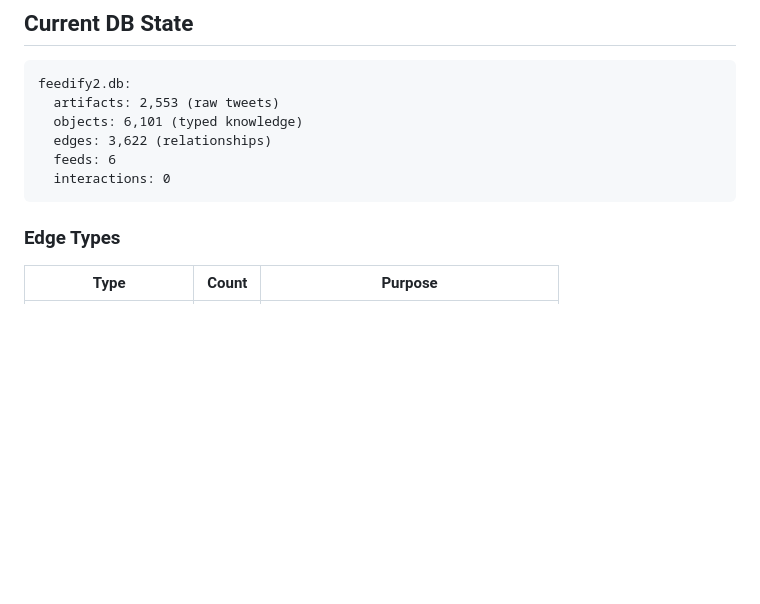
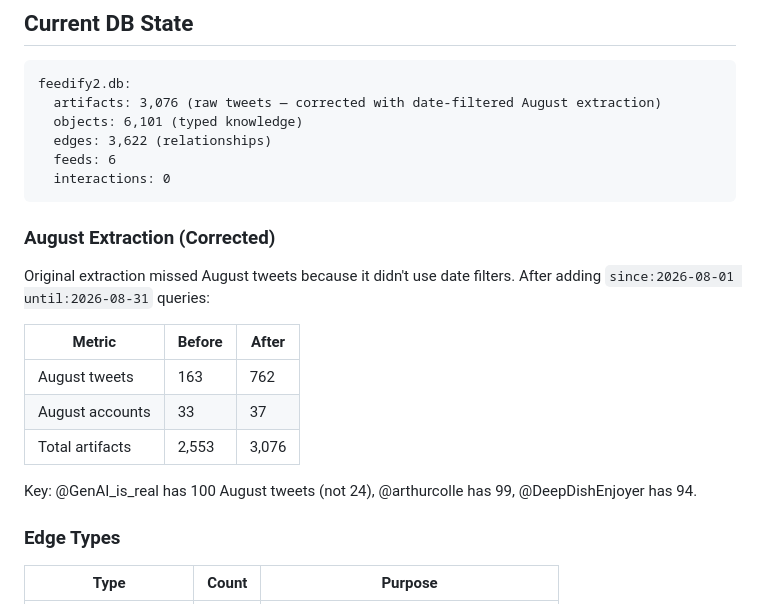
Before and after one commit to prx0r/feedify, a Markdown page: HANDOVER.md, the part around the change. Rendered like a GitHub page; blank space fills up the shorter version.

Commit message:
Update handover: corrected August extraction (762 tweets, 37 accounts)

````diff
--- a/HANDOVER.md
+++ b/HANDOVER.md
@@ -31,12 +31,24 @@ $$Alpha_i = (P_{ours} - P_{market}) \times \Delta CF_i \times X_i \times B_i \ti
 
 ```
 feedify2.db:
-  artifacts: 2,553 (raw tweets)
+  artifacts: 3,076 (raw tweets — corrected with date-filtered August extraction)
   objects: 6,101 (typed knowledge)
   edges: 3,622 (relationships)
   feeds: 6
   interactions: 0
 ```
+
+### August Extraction (Corrected)
+
+Original extraction missed August tweets because it didn't use date filters. After adding `since:2026-08-01 until:2026-08-31` queries:
+
+| Metric | Before | After |
+|--------|--------|-------|
+| August tweets | 163 | 762 |
+| August accounts | 33 | 37 |
+| Total artifacts | 2,553 | 3,076 |
+
+Key: @GenAI_is_real has 100 August tweets (not 24), @arthurcolle has 99, @DeepDishEnjoyer has 94.
 
 ### Edge Types
 | Type | Count | Purpose |
````
